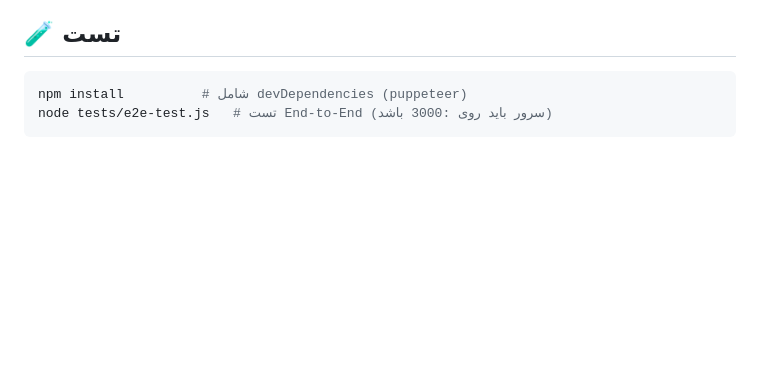
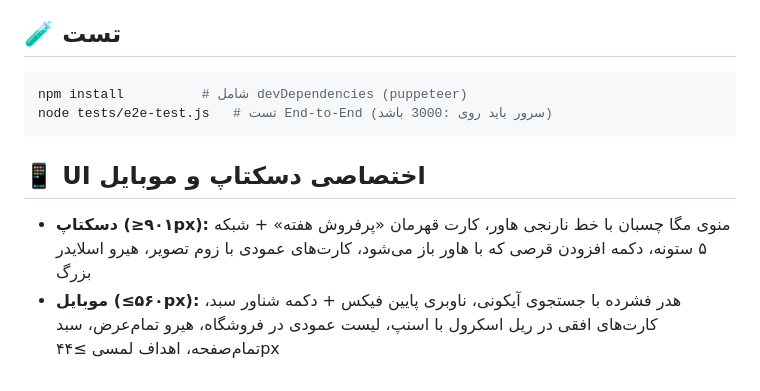
Before and after one commit to babyzed/petshopweb, a Markdown page: README.md, the part around the change. Rendered like a GitHub page; blank space fills up the shorter version.

Commit message:
مستندسازی UI دوگانه

````diff
--- a/README.md
+++ b/README.md
@@ -95,3 +95,7 @@ docker compose exec web sh        # شل داخل کانتینر
 npm install          # شامل devDependencies (puppeteer)
 node tests/e2e-test.js   # تست End-to-End (سرور باید روی :3000 باشد)
 ```
+
+## 📱 UI اختصاصی دسکتاپ و موبایل
+- **دسکتاپ (≥۹۰۱px):** منوی مگا چسبان با خط نارنجی هاور، کارت قهرمان «پرفروش هفته» + شبکه ۵ ستونه، دکمه افزودن قرصی که با هاور باز می‌شود، کارت‌های عمودی با زوم تصویر، هیرو اسلایدر بزرگ
+- **موبایل (≤۵۶۰px):** هدر فشرده با جستجوی آیکونی، ناوبری پایین فیکس + دکمه شناور سبد، کارت‌های افقی در ریل اسکرول با اسنپ، لیست عمودی در فروشگاه، هیرو تمام‌عرض، سبد تمام‌صفحه، اهداف لمسی ≥۴۴px
````
